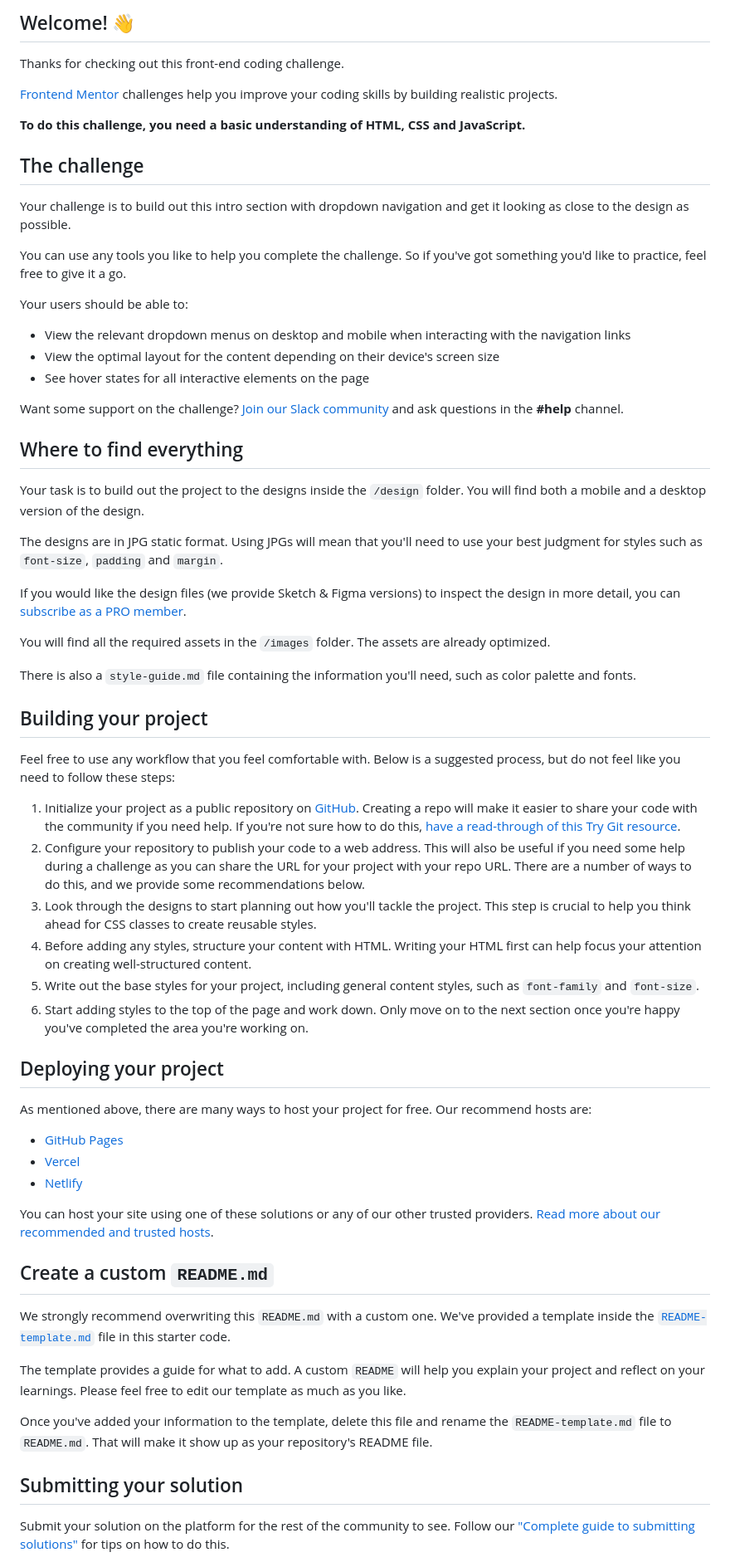
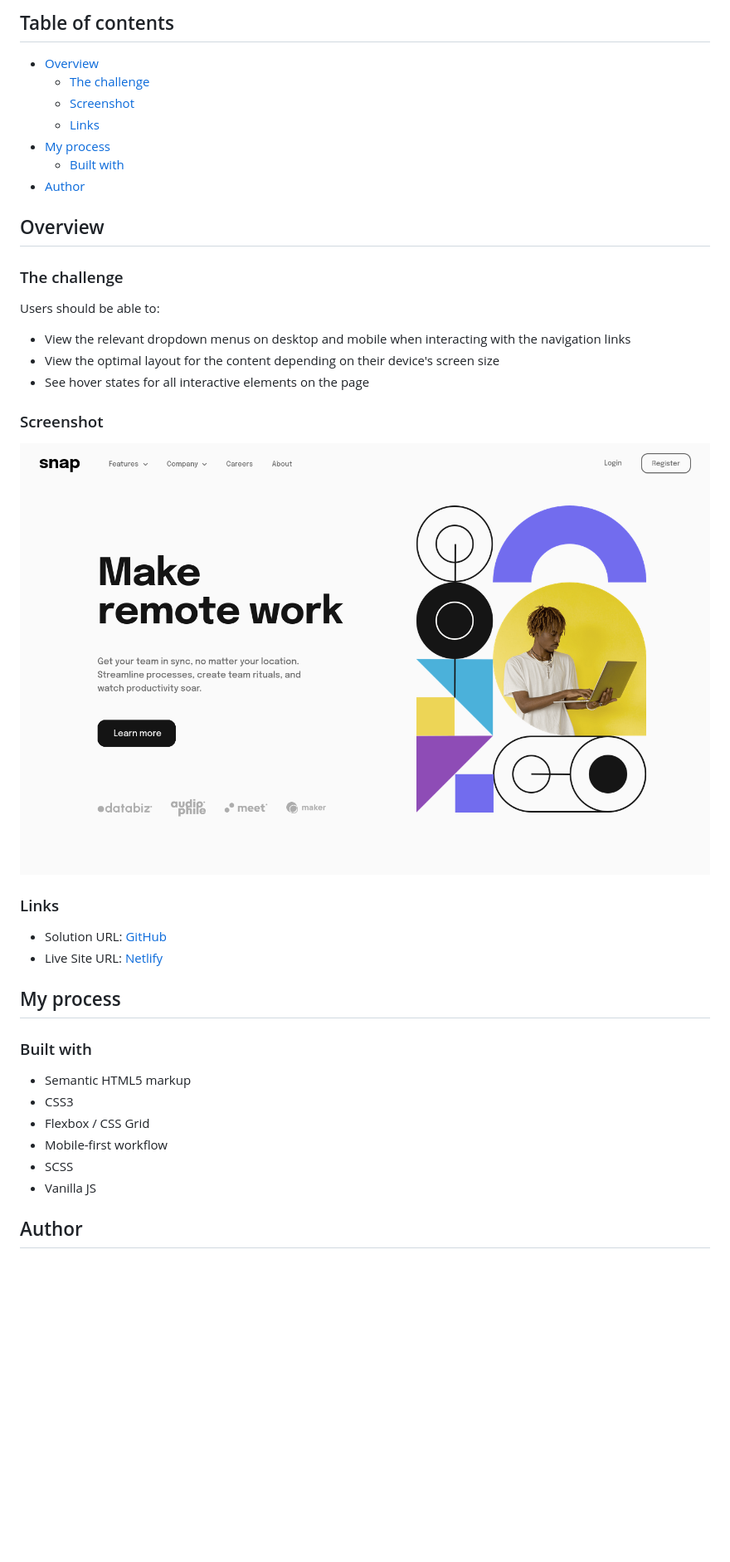
Before and after one commit to GrzywN/intro-section-with-dropdown-navigation-main, a Markdown page: docs/README.md, the part around the change printed below. Shown: that part at 83% size. GitHub-like rendering; pictures changed too: docs/screenshot.png (added); blank space fills up the shorter version.

```diff
--- a/docs/README.md
+++ b/docs/README.md
@@ -4,68 +4,43 @@
 
-## Welcome! 👋
+## Table of contents
 
-Thanks for checking out this front-end coding challenge.
+- [Overview](#overview)
+  - [The challenge](#the-challenge)
+  - [Screenshot](#screenshot)
+  - [Links](#links)
+- [My process](#my-process)
+  - [Built with](#built-with)
+- [Author](#author)
 
-[Frontend Mentor](https://www.frontendmentor.io) challenges help you improve your coding skills by building realistic projects.
+## Overview
 
-**To do this challenge, you need a basic understanding of HTML, CSS and JavaScript.**
+### The challenge
 
-## The challenge
-
-Your challenge is to build out this intro section with dropdown navigation and get it looking as close to the design as possible.
-
-You can use any tools you like to help you complete the challenge. So if you've got something you'd like to practice, feel free to give it a go.
-
-Your users should be able to:
+Users should be able to:
 
 - View the relevant dropdown menus on desktop and mobile when interacting with the navigation links
 - View the optimal layout for the content depending on their device's screen size
 - See hover states for all interactive elements on the page
 
-Want some support on the challenge? [Join our Slack community](https://www.frontendmentor.io/slack) and ask questions in the **#help** channel.
+### Screenshot
 
-## Where to find everything
+![](./screenshot.png)
 
-Your task is to build out the project to the designs inside the `/design` folder. You will find both a mobile and a desktop version of the design.
+### Links
 
-The designs are in JPG static format. Using JPGs will mean that you'll need to use your best judgment for styles such as `font-size`, `padding` and `margin`.
+- Solution URL: [GitHub](https://github.com/GrzywN/intro-section-with-dropdown-navigation-main)
+- Live Site URL: [Netlify](https://gleeful-froyo-dfdbc8.netlify.app/)
 
-If you would like the design files (we provide Sketch & Figma versions) to inspect the design in more detail, you can [subscribe as a PRO member](https://www.frontendmentor.io/pro).
+## My process
 
-You will find all the required assets in the `/images` folder. The assets are already optimized.
+### Built with
 
-There is also a `style-guide.md` file containing the information you'll need, such as color palette and fonts.
+- Semantic HTML5 markup
+- CSS3
+- Flexbox / CSS Grid
+- Mobile-first workflow
+- SCSS
+- Vanilla JS
 
-## Building your project
+## Author
 
-Feel free to use any workflow that you feel comfortable with. Below is a suggested process, but do not feel like you need to follow these steps:
-
-1. Initialize your project as a public repository on [GitHub](https://github.com/). Creating a repo will make it easier to share your code with the community if you need help. If you're not sure how to do this, [have a read-through of this Try Git resource](https://try.github.io/).
-2. Configure your repository to publish your code to a web address. This will also be useful if you need some help during a challenge as you can share the URL for your project with your repo URL. There are a number of ways to do this, and we provide some recommendations below.
-3. Look through the designs to start planning out how you'll tackle the project. This step is crucial to help you think ahead for CSS classes to create reusable styles.
-4. Before adding any styles, structure your content with HTML. Writing your HTML first can help focus your attention on creating well-structured content.
-5. Write out the base styles for your project, including general content styles, such as `font-family` and `font-size`.
-6. Start adding styles to the top of the page and work down. Only move on to the next section once you're happy you've completed the area you're working on.
-
-## Deploying your project
-
-As mentioned above, there are many ways to host your project for free. Our recommend hosts are:
-
-- [GitHub Pages](https://pages.github.com/)
-- [Vercel](https://vercel.com/)
-- [Netlify](https://www.netlify.com/)
-
-You can host your site using one of these solutions or any of our other trusted providers. [Read more about our recommended and trusted hosts](https://medium.com/frontend-mentor/frontend-mentor-trusted-hosting-providers-bf000dfebe).
-
-## Create a custom `README.md`
-
-We strongly recommend overwriting this `README.md` with a custom one. We've provided a template inside the [`README-template.md`](./README-template.md) file in this starter code.
-
-The template provides a guide for what to add. A custom `README` will help you explain your project and reflect on your learnings. Please feel free to edit our template as much as you like.
-
-Once you've added your information to the template, delete this file and rename the `README-template.md` file to `README.md`. That will make it show up as your repository's README file.
-
-## Submitting your solution
-
-Submit your solution on the platform for the rest of the community to see. Follow our ["Complete guide to submitting solutions"](https://medium.com/frontend-mentor/a-complete-guide-to-submitting-solutions-on-frontend-mentor-ac6384162248) for tips on how to do this.
-
```
Also changed, not shown: other parts of docs/README.md (+4 -24 lines), docs/README-template.md (deleted, +0 -112 lines), docs/todo.md (deleted, +0 -3 lines), docs/thiscommit.md (added).
